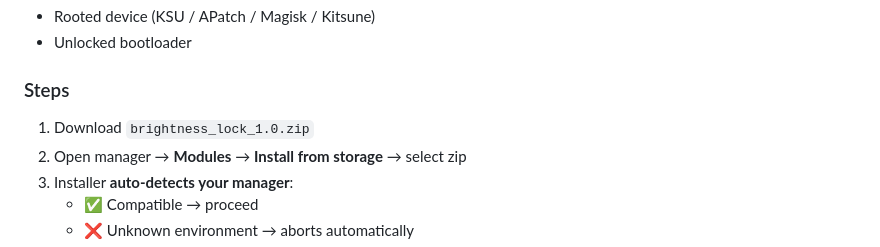
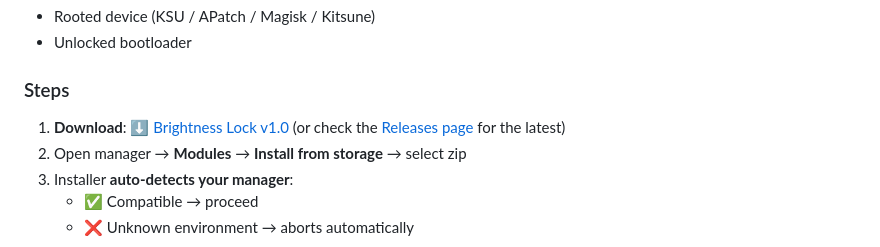
Before and after one commit to lifefuck/brightness-lock, a Markdown page: README_EN.md, the part around one of its changes. GitHub-like rendering.

Commit message:
README: 添加 Release 下载徽章和链接（中英）

```diff
--- a/README_EN.md
+++ b/README_EN.md
@@ -63,7 +70,7 @@ The daemon auto-detects the brightness node (`/sys/class/backlight/*/brightness`
 - Unlocked bootloader
 
 ### Steps
-1. Download `brightness_lock_1.0.zip`
+1. **Download**: [⬇️ Brightness Lock v1.0](https://github.com/lifefuck/brightness-lock/releases/latest/download/brightness-lock-v1.0.zip) (or check the [Releases page](https://github.com/lifefuck/brightness-lock/releases) for the latest)
 2. Open manager → **Modules** → **Install from storage** → select zip
 3. Installer **auto-detects your manager**:
    - ✅ Compatible → proceed
```
Also changed, not shown: other parts of README_EN.md (+8 -1 lines), README.md (+8 -1 lines).
